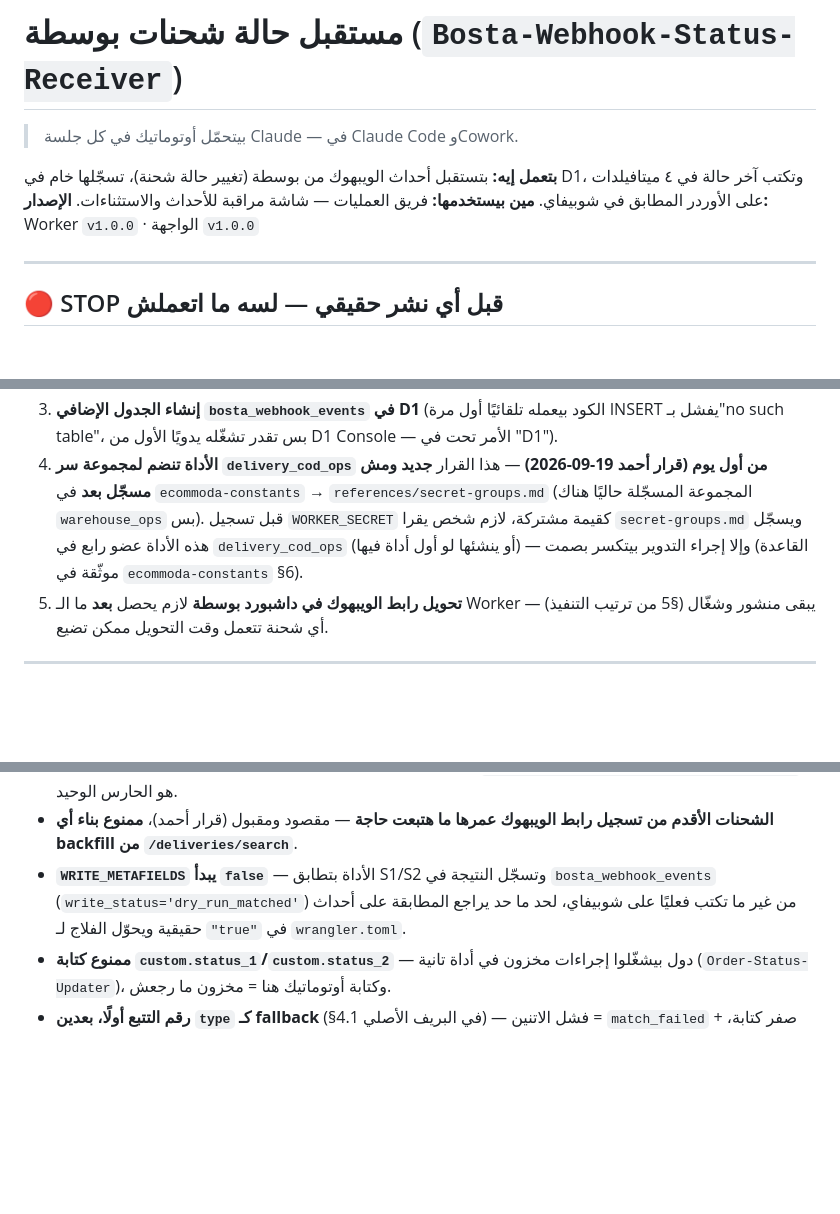
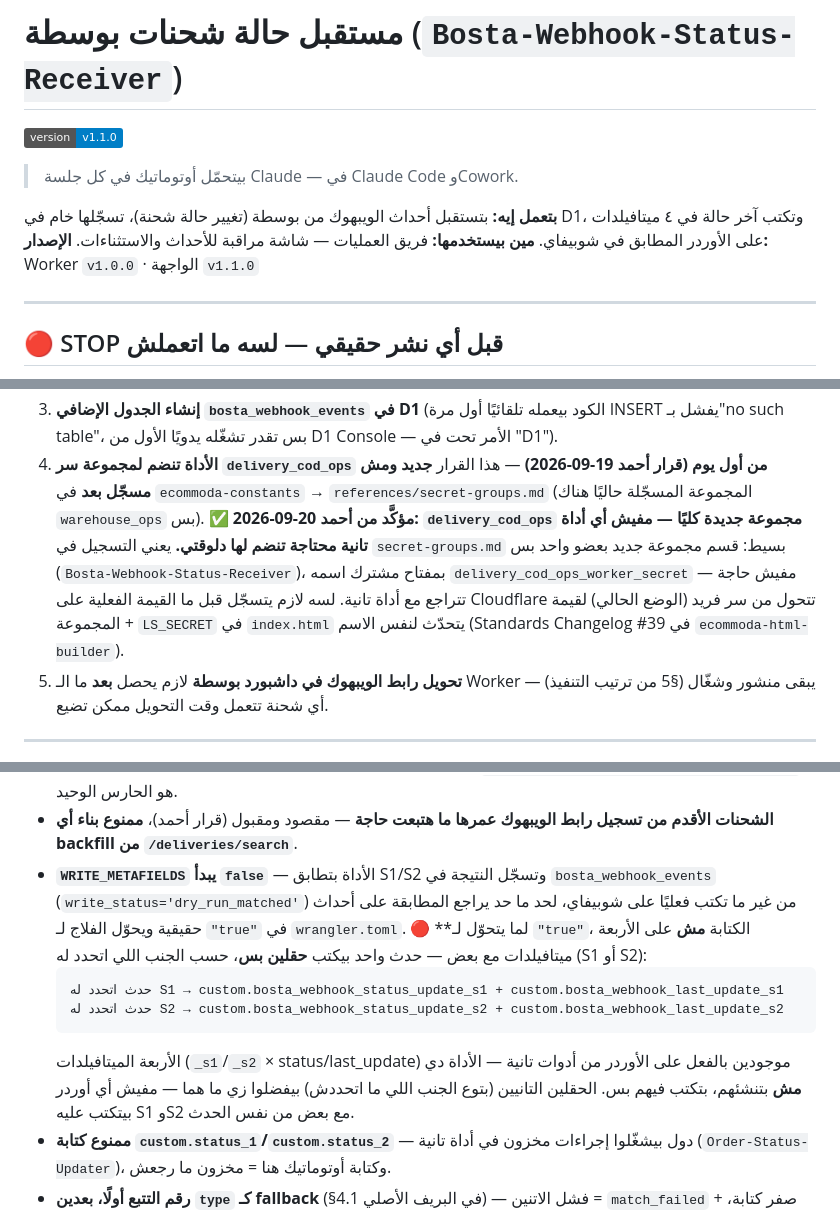
Before and after one commit to ecommoda-dev/Bosta-Webhook-Status-Receiver, a Markdown page: CLAUDE.md, 3 parts joined by grey strips. Rendered like a GitHub page; badges without logos; blank space fills up the shorter version.

Commit message:
Clarify WRITE_METAFIELDS field scope + confirm delivery_cod_ops is a new group (#1)
Ahmed confirmed 20-09-2026: no other tool currently needs to join the
delivery_cod_ops secret group, so registering it in secret-groups.md is
a single-member addition with nothing else to reconcile. Also spell out
exactly which two of the four bosta_webhook_* metafields get written per
event (the matched S1 or S2 pair only, never all four), since that was
implicit in the code but not stated plainly in the docs.

Co-authored-by: Claude <noreply@anthropic.com>

````diff
--- a/CLAUDE.md
+++ b/CLAUDE.md
@@ -1,11 +3,13 @@
 # مستقبل حالة شحنات بوسطة (`Bosta-Webhook-Status-Receiver`)
+
+![version](https://img.shields.io/badge/version-v1.1.0-blue)
 
 > بيتحمّل أوتوماتيك في كل جلسة Claude — في Claude Code وCowork.
 
 **بتعمل إيه:** بتستقبل أحداث الويبهوك من بوسطة (تغيير حالة شحنة)، تسجّلها خام
 في D1، وتكتب آخر حالة في ٤ ميتافيلدات على الأوردر المطابق في شوبيفاي.
 **مين بيستخدمها:** فريق العمليات — شاشة مراقبة للأحداث والاستثناءات.
-**الإصدار:** Worker `v1.0.0` · الواجهة `v1.0.0`
+**الإصدار:** Worker `v1.0.0` · الواجهة `v1.1.0`
 
 ---
 
@@ -33,10 +37,15 @@
 4. **الأداة تنضم لمجموعة سر `delivery_cod_ops` من أول يوم (قرار أحمد
    19-09-2026)** — هذا القرار **جديد ومش مسجّل بعد** في
    `ecommoda-constants` → `references/secret-groups.md` (المجموعة المسجّلة
-   حاليًا هناك `warehouse_ops` بس). قبل تسجيل `WORKER_SECRET` كقيمة مشتركة،
-   لازم شخص يقرا `secret-groups.md` ويسجّل هذه الأداة عضو رابع في
-   `delivery_cod_ops` (أو ينشئها لو أول أداة فيها) — وإلا إجراء التدوير
-   بيتكسر بصمت (القاعدة موثّقة في `ecommoda-constants` §6).
+   حاليًا هناك `warehouse_ops` بس).
+   ✅ **مؤكَّد من أحمد 20-09-2026: `delivery_cod_ops` مجموعة جديدة كليًا —
+   مفيش أي أداة تانية محتاجة تنضم لها دلوقتي.** يعني التسجيل في
+   `secret-groups.md` بسيط: قسم مجموعة جديد بعضو واحد بس
+   (`Bosta-Webhook-Status-Receiver`)، بمفتاح مشترك اسمه
+   `delivery_cod_ops_worker_secret` — مفيش حاجة تتراجع مع أداة تانية. لسه
+   لازم يتسجّل قبل ما القيمة الفعلية على Cloudflare تتحول من سر فريد
+   (الوضع الحالي) لقيمة المجموعة + `LS_SECRET` في `index.html` يتحدّث لنفس
+   الاسم (Standards Changelog #39 في `ecommoda-html-builder`).
 5. **تحويل رابط الويبهوك في داشبورد بوسطة** لازم يحصل **بعد** ما الـ Worker
    يبقى منشور وشغّال (§5 من ترتيب التنفيذ) — أي شحنة تتعمل وقت التحويل ممكن
    تضيع.
@@ -131,6 +140,16 @@ Build watch paths : index.js + wrangler.toml
   في `bosta_webhook_events` (`write_status='dry_run_matched'`) من غير ما
   تكتب فعليًا على شوبيفاي، لحد ما حد يراجع المطابقة على أحداث حقيقية ويحوّل
   الفلاج لـ `"true"` في `wrangler.toml`.
+  🔴 **لما يتحوّل لـ `"true"`، الكتابة **مش** على الأربعة ميتافيلدات مع بعض —
+  حدث واحد بيكتب **حقلين بس**، حسب الجنب اللي اتحدد له (S1 أو S2):
+  ```
+  حدث اتحدد له S1 → custom.bosta_webhook_status_update_s1 + custom.bosta_webhook_last_update_s1
+  حدث اتحدد له S2 → custom.bosta_webhook_status_update_s2 + custom.bosta_webhook_last_update_s2
+  ```
+  الأربعة الميتافيلدات (`_s1`/`_s2` × status/last_update) موجودين بالفعل على
+  الأوردر من أدوات تانية — الأداة دي **مش** بتنشئهم، بتكتب فيهم بس. الحقلين
+  التانيين (بتوع الجنب اللي ما اتحددش) بيفضلوا زي ما هما — مفيش أي أوردر
+  بيتكتب عليه S1 وS2 مع بعض من نفس الحدث.
 - **ممنوع كتابة `custom.status_1`/`custom.status_2`** — دول بيشغّلوا إجراءات
   مخزون في أداة تانية (`Order-Status-Updater`)، وكتابة أوتوماتيك هنا = مخزون
   ما رجعش.
````
Also changed, not shown: other parts of CLAUDE.md (+8 -2 lines).
